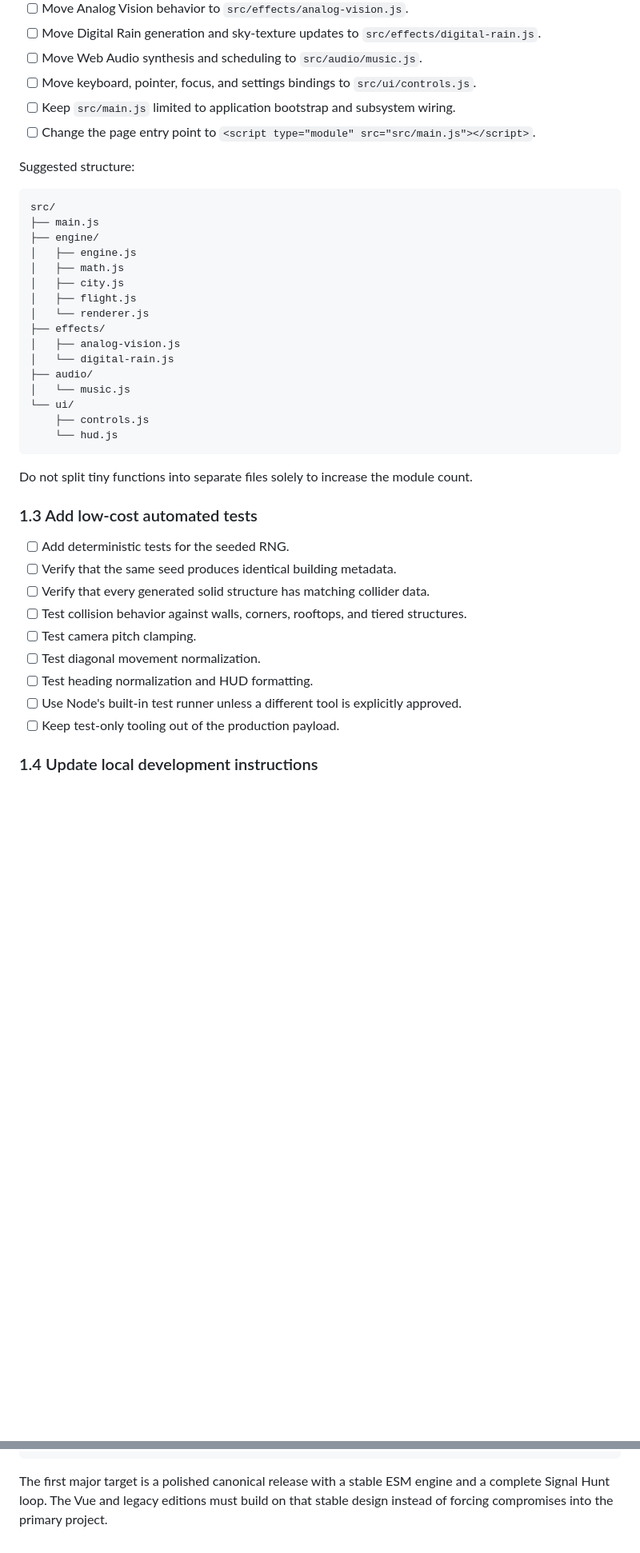
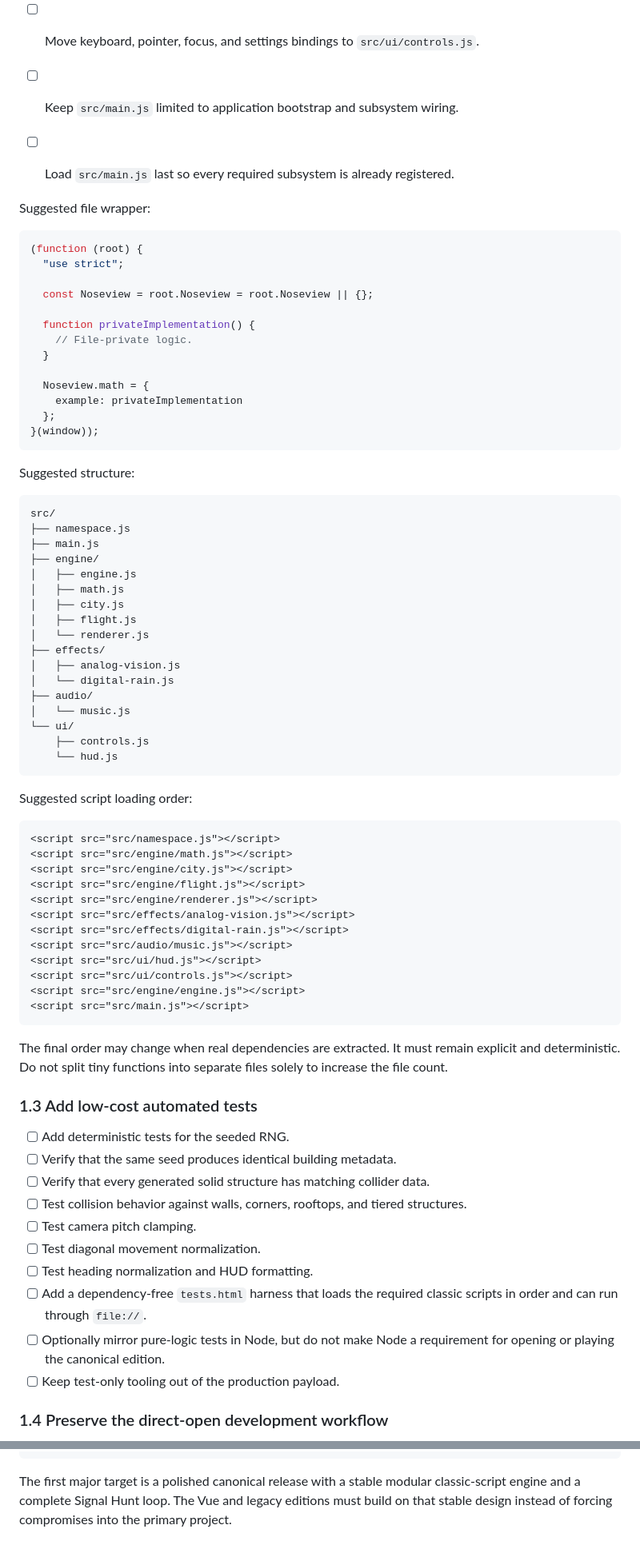
Before and after one commit to bloschinsky/noseview-city-1997, a Markdown page: TODO.md, 2 parts joined by grey strips. Shown at 80% size. GitHub-like rendering; blank space fills up the shorter version.

Commit message:
Update TODO.md plan

````diff
--- a/TODO.md
+++ b/TODO.md
@@ -121,12 +133,31 @@ The exact names may change, but the engine must not depend on Vue or direct know
 - [ ] Move Web Audio synthesis and scheduling to `src/audio/music.js`.
 - [ ] Move keyboard, pointer, focus, and settings bindings to `src/ui/controls.js`.
 - [ ] Keep `src/main.js` limited to application bootstrap and subsystem wiring.
-- [ ] Change the page entry point to `<script type="module" src="src/main.js"></script>`.
+- [ ] Load `src/main.js` last so every required subsystem is already registered.
+
+Suggested file wrapper:
+
+```js
+(function (root) {
+  "use strict";
+
+  const Noseview = root.Noseview = root.Noseview || {};
+
+  function privateImplementation() {
+    // File-private logic.
+  }
+
+  Noseview.math = {
+    example: privateImplementation
+  };
+}(window));
+```
 
 Suggested structure:
 
 ```text
 src/
+├── namespace.js
 ├── main.js
 ├── engine/
 │   ├── engine.js
@@ -144,7 +175,24 @@ src/
     └── hud.js
 ```
 
-Do not split tiny functions into separate files solely to increase the module count.
+Suggested script loading order:
+
+```html
+<script src="src/namespace.js"></script>
+<script src="src/engine/math.js"></script>
+<script src="src/engine/city.js"></script>
+<script src="src/engine/flight.js"></script>
+<script src="src/engine/renderer.js"></script>
+<script src="src/effects/analog-vision.js"></script>
+<script src="src/effects/digital-rain.js"></script>
+<script src="src/audio/music.js"></script>
+<script src="src/ui/hud.js"></script>
+<script src="src/ui/controls.js"></script>
+<script src="src/engine/engine.js"></script>
+<script src="src/main.js"></script>
+```
+
+The final order may change when real dependencies are extracted. It must remain explicit and deterministic. Do not split tiny functions into separate files solely to increase the file count.
 
 ### 1.3 Add low-cost automated tests
 
@@ -155,8 +203,9 @@ Do not split tiny functions into separate files solely to increase the module co
 - [ ] Test camera pitch clamping.
 - [ ] Test diagonal movement normalization.
 - [ ] Test heading normalization and HUD formatting.
-- [ ] Use Node's built-in test runner unless a different tool is explicitly approved.
+- [ ] Add a dependency-free `tests.html` harness that loads the required classic scripts in order and can run through `file://`.
+- [ ] Optionally mirror pure-logic tests in Node, but do not make Node a requirement for opening or playing the canonical edition.
 - [ ] Keep test-only tooling out of the production payload.
 
-### 1.4 Update local development instructions
+### 1.4 Preserve the direct-open development workflow
 
@@ -646,4 +701,4 @@ Trident Edition fork
 Optional Canvas 2D renderer experiment
 ```
 
-The first major target is a polished canonical release with a stable ESM engine and a complete Signal Hunt loop. The Vue and legacy editions must build on that stable design instead of forcing compromises into the primary project.
+The first major target is a polished canonical release with a stable modular classic-script engine and a complete Signal Hunt loop. The Vue and legacy editions must build on that stable design instead of forcing compromises into the primary project.
````
Also changed, not shown: other parts of TODO.md (+38 -20 lines).
